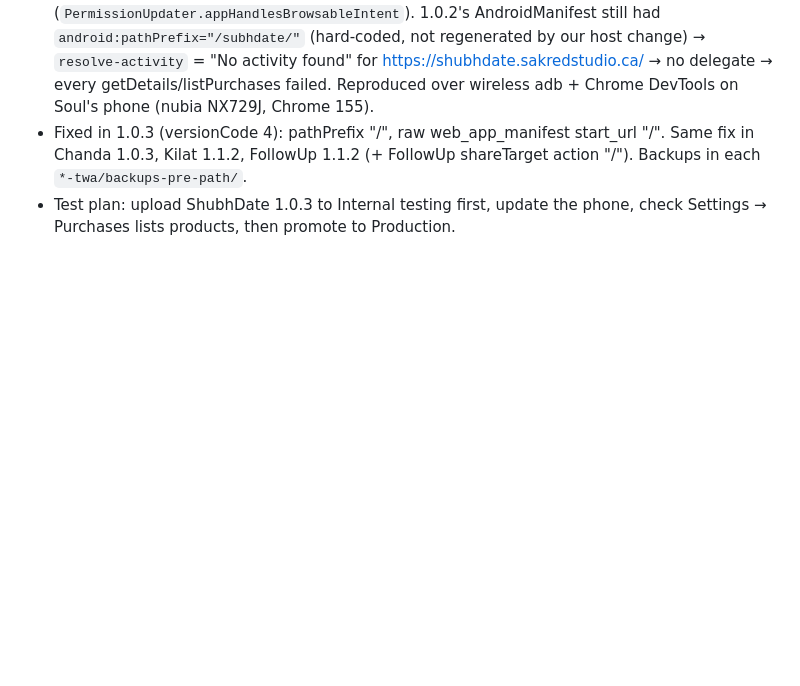
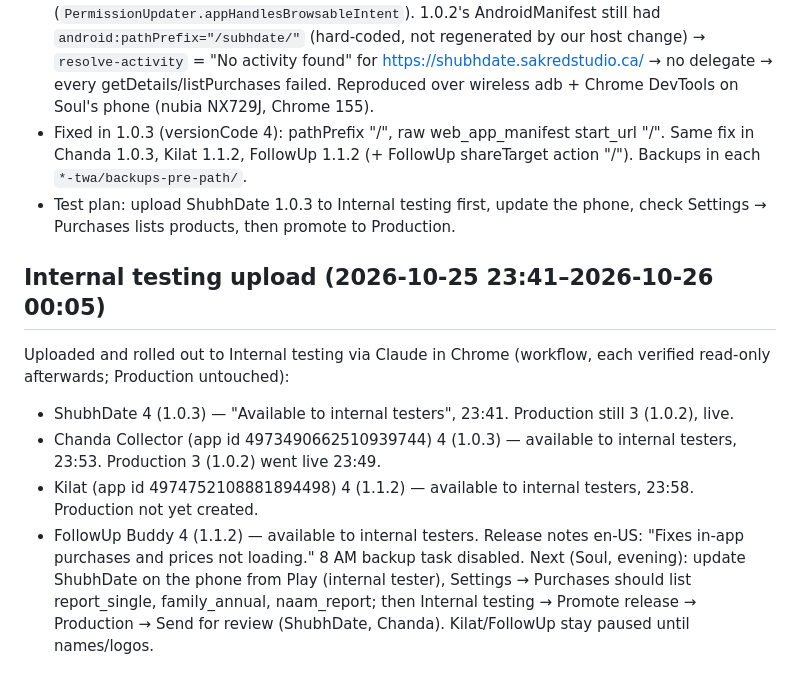
Before and after one commit to SakredStudio/subhdate, a Markdown page: CHECKPOINT.md, the part around the change. Drawn GitHub-style; blank space fills up the shorter version.

Commit message:
CHECKPOINT: 1.0.3/1.1.2 builds live on Internal testing for all four apps
Co-Authored-By: Claude Opus 5.5 <noreply@anthropic.com>

```diff
--- a/CHECKPOINT.md
+++ b/CHECKPOINT.md
@@ -61,3 +61,12 @@ After Soul's steps 1–3: do one test purchase of each SKU on the phone, read th
 - `clientAppUnavailable` = Chrome found no delegate app for the origin. Chrome registers a TWA as delegate only if the app's VIEW/BROWSABLE filter resolves the verified URL (`PermissionUpdater.appHandlesBrowsableIntent`). 1.0.2's AndroidManifest still had `android:pathPrefix="/subhdate/"` (hard-coded, not regenerated by our host change) → `resolve-activity` = "No activity found" for https://shubhdate.sakredstudio.ca/ → no delegate → every getDetails/listPurchases failed. Reproduced over wireless adb + Chrome DevTools on Soul's phone (nubia NX729J, Chrome 155).
 - Fixed in 1.0.3 (versionCode 4): pathPrefix "/", raw web_app_manifest start_url "/". Same fix in Chanda 1.0.3, Kilat 1.1.2, FollowUp 1.1.2 (+ FollowUp shareTarget action "/"). Backups in each `*-twa/backups-pre-path/`.
 - Test plan: upload ShubhDate 1.0.3 to Internal testing first, update the phone, check Settings → Purchases lists products, then promote to Production.
+
+## Internal testing upload (2026-10-25 23:41–2026-10-26 00:05)
+Uploaded and rolled out to Internal testing via Claude in Chrome (workflow, each verified read-only afterwards; Production untouched):
+- ShubhDate 4 (1.0.3) — "Available to internal testers", 23:41. Production still 3 (1.0.2), live.
+- Chanda Collector (app id 4973490662510939744) 4 (1.0.3) — available to internal testers, 23:53. Production 3 (1.0.2) went live 23:49.
+- Kilat (app id 4974752108881894498) 4 (1.1.2) — available to internal testers, 23:58. Production not yet created.
+- FollowUp Buddy 4 (1.1.2) — available to internal testers.
+Release notes en-US: "Fixes in-app purchases and prices not loading." 8 AM backup task disabled.
+Next (Soul, evening): update ShubhDate on the phone from Play (internal tester), Settings → Purchases should list report_single, family_annual, naam_report; then Internal testing → Promote release → Production → Send for review (ShubhDate, Chanda). Kilat/FollowUp stay paused until names/logos.
```
